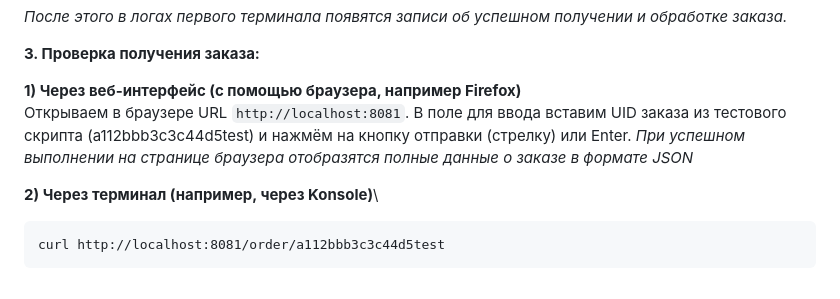
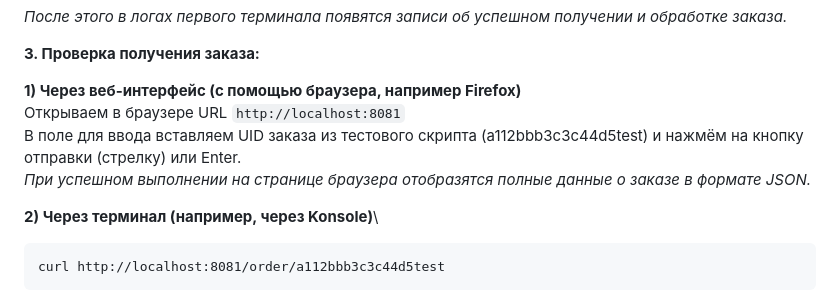
Before and after one commit to asquebay/simple-order-service, a Markdown page: README.md, the part around the change. Drawn GitHub-style.

````diff
--- a/README.md
+++ b/README.md
@@ -106,8 +106,9 @@ Message sent successfully!
 **3. Проверка получения заказа:**
 
 **1) Через веб-интерфейс (с помощью браузера, например Firefox)**\
-Открываем в браузере URL `http://localhost:8081`. В поле для ввода вставим UID заказа из тестового скрипта (a112bbb3c3c44d5test) и нажмём на кнопку отправки (стрелку) или Enter.
-*При успешном выполнении на странице браузера отобразятся полные данные о заказе в формате JSON*
+Открываем в браузере URL `http://localhost:8081`\
+В поле для ввода вставляем UID заказа из тестового скрипта (a112bbb3c3c44d5test) и нажмём на кнопку отправки (стрелку) или Enter.\
+*При успешном выполнении на странице браузера отобразятся полные данные о заказе в формате JSON.*
 
 **2) Через терминал (например, через Konsole)**\
 ```
````
